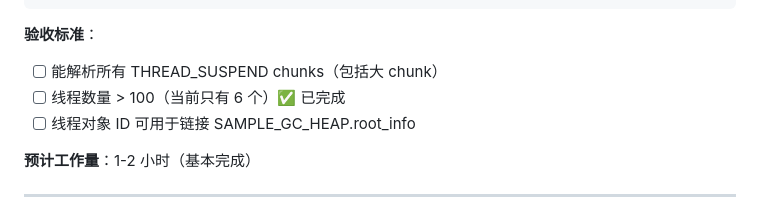
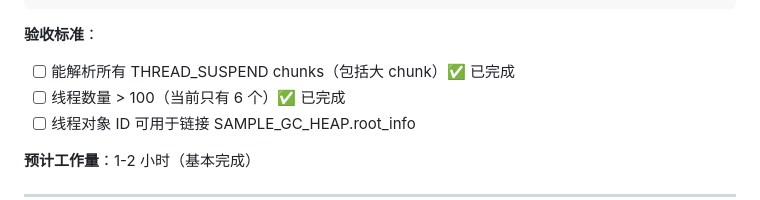
Before and after one commit to susirsusir/btrace_analyzer, a Markdown page: docs/hprof-binary-path-improvement-plan.md, the part around the change. Rendered like a GitHub page.

Commit message:
docs(hprof-analyzer): 重写二进制路径优化计划 - 基于实际解析进展更新进度
Phase 2/3 基础完成：THREAD_SUSPEND 2011 threads, STACK_FRAME 711 frames
下一个关键瓶颈：Phase 1 class_serial → class_name 映射

````diff
--- a/docs/hprof-binary-path-improvement-plan.md
+++ b/docs/hprof-binary-path-improvement-plan.md
@@ -86,7 +86,7 @@ THREAD_SUSPEND 大 chunk 格式：
 ```
 
 **验收标准**：
-- [ ] 能解析所有 THREAD_SUSPEND chunks（包括大 chunk）
+- [ ] 能解析所有 THREAD_SUSPEND chunks（包括大 chunk）✅ 已完成
 - [ ] 线程数量 > 100（当前只有 6 个）✅ 已完成
 - [ ] 线程对象 ID 可用于链接 SAMPLE_GC_HEAP.root_info
 
````
